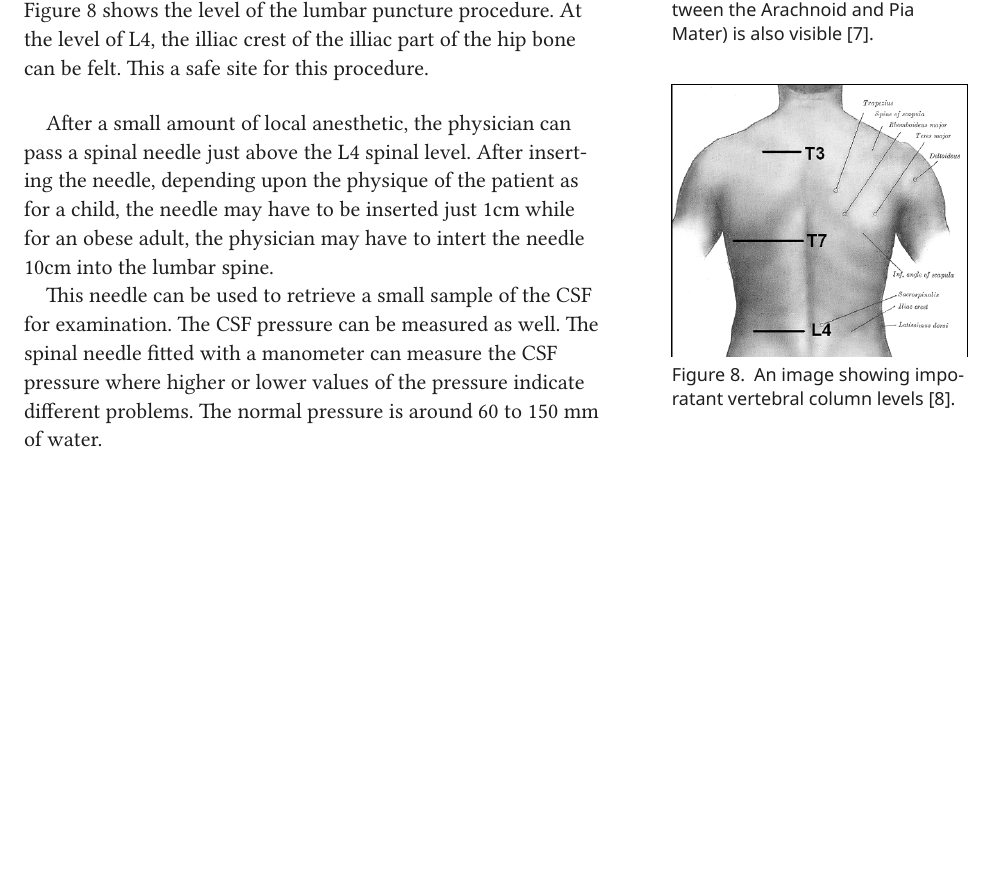
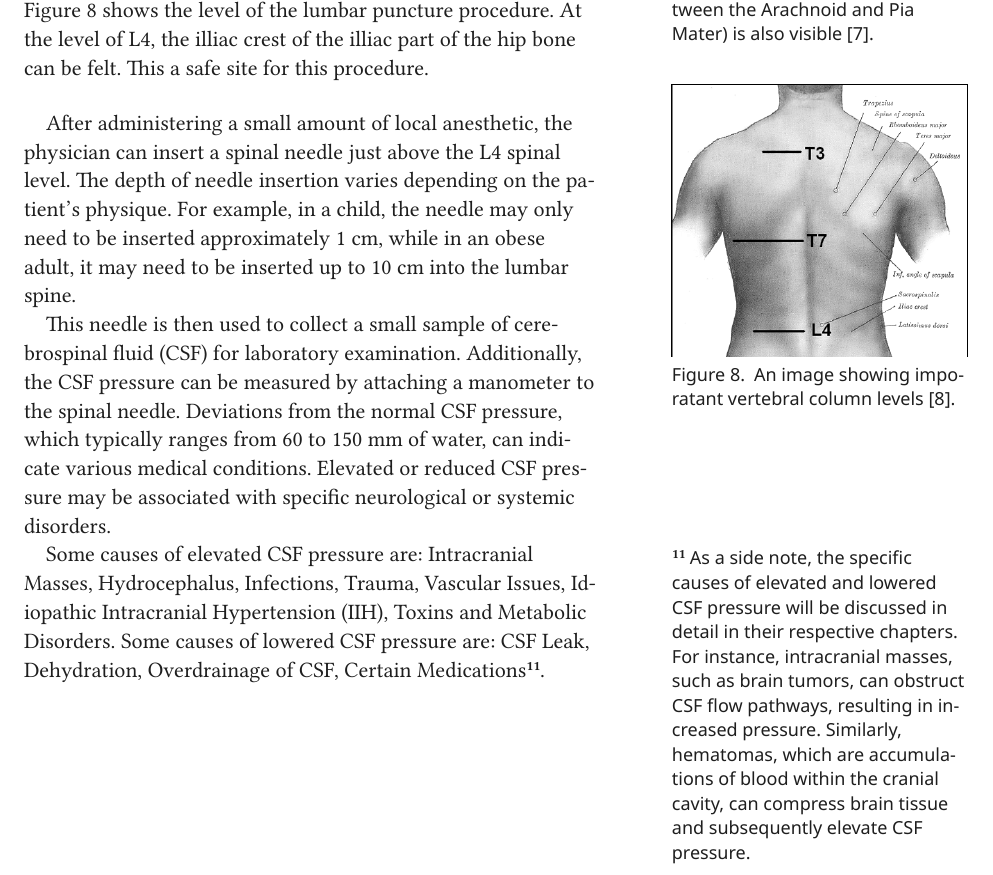
Before and after one commit to iyno-org/Holistic-Clinical-Neurosurgery, a Typst document (main.typ): part of page 6 of 7, cut so that both start at the same text, the shorter picture padded with empty space. The pictures show the PDF file main.pdf that the author committed with the source.

Commit message:
completed content

```diff
--- a/main.typ
+++ b/main.typ
@@ -165,8 +165,10 @@ numbered: false)
 ) <fig:lumbar-puncture-level>
 ], numbered: false)
 
-#[After a small amount of local anesthetic, the physician can pass a spinal needle just above the L4 spinal level. After inserting the needle, depending upon the physique  of the patient as for a child, the needle may have to be inserted just 1cm while for an obese adult, the physician may have to intert the needle 10cm into the lumbar spine.
+After administering a small amount of local anesthetic, the physician can insert a spinal needle just above the L4 spinal level. The depth of needle insertion varies depending on the patient's physique. For example, in a child, the needle may only need to be inserted approximately 1 cm, while in an obese adult, it may need to be inserted up to 10 cm into the lumbar spine.
 
-This needle can be used to retrieve a small sample of the CSF for examination. The CSF pressure can be measured as well. The spinal needle fitted with a manometer can measure the CSF pressure where higher or lower values of the pressure indicate different problems. The normal pressure is around 60 to 150 mm of water.]
+This needle is then used to collect a small sample of cerebrospinal fluid (CSF) for laboratory examination. Additionally, the CSF pressure can be measured by attaching a manometer to the spinal needle. Deviations from the normal CSF pressure, which typically ranges from 60 to 150 mm of water, can indicate various medical conditions. Elevated or reduced CSF pressure may be associated with specific neurological or systemic disorders.
+
+Some causes of elevated CSF pressure are: Intracranial Masses, Hydrocephalus, Infections, Trauma, Vascular Issues, Idiopathic Intracranial Hypertension (IIH), Toxins and Metabolic Disorders. Some causes of lowered CSF pressure are: CSF Leak, Dehydration, Overdrainage of CSF, Certain Medications#note([As a side note, the specific causes of elevated and lowered CSF pressure will be discussed in detail in their respective chapters. For instance, intracranial masses, such as brain tumors, can obstruct CSF flow pathways, resulting in increased pressure. Similarly, hematomas, which are accumulations of blood within the cranial cavity, can compress brain tissue and subsequently elevate CSF pressure.], dy:-1in).
 
 #pagebreak()
```
Also changed, not shown: main.pdf.
